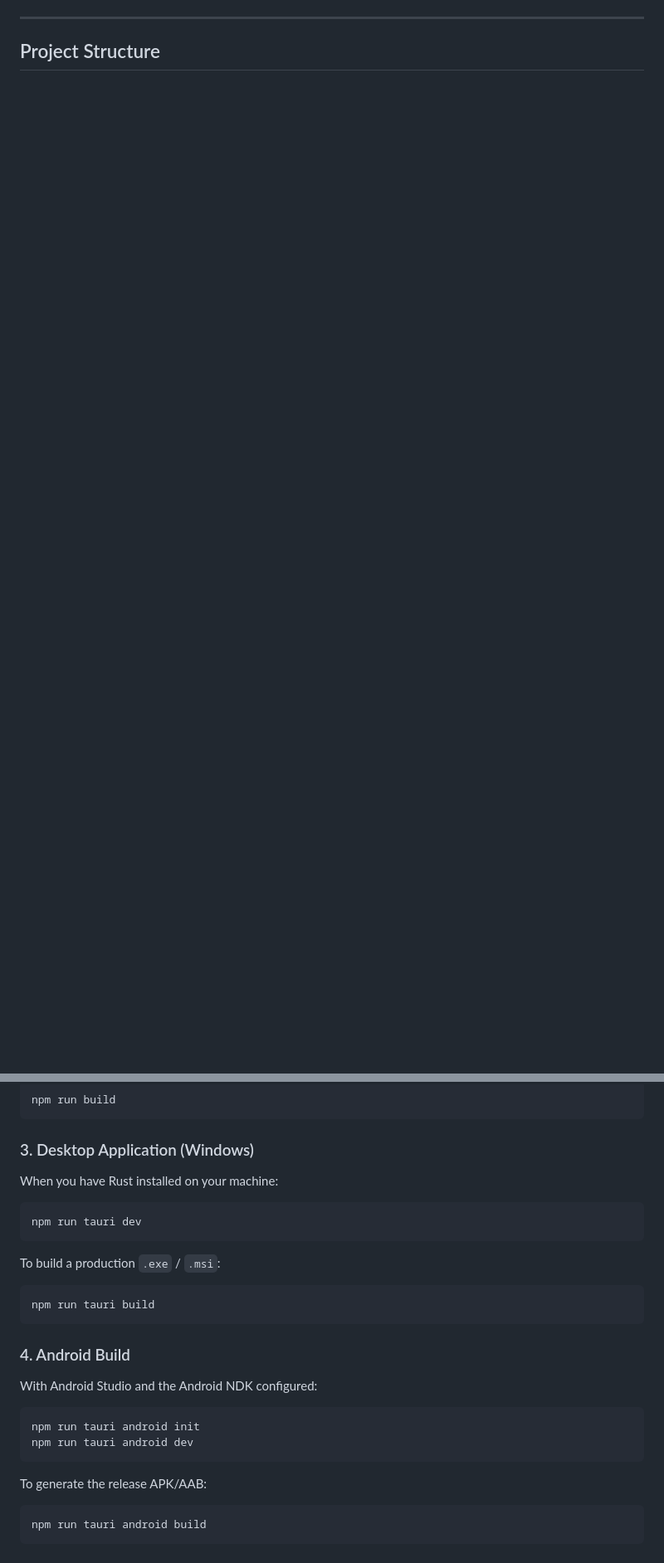
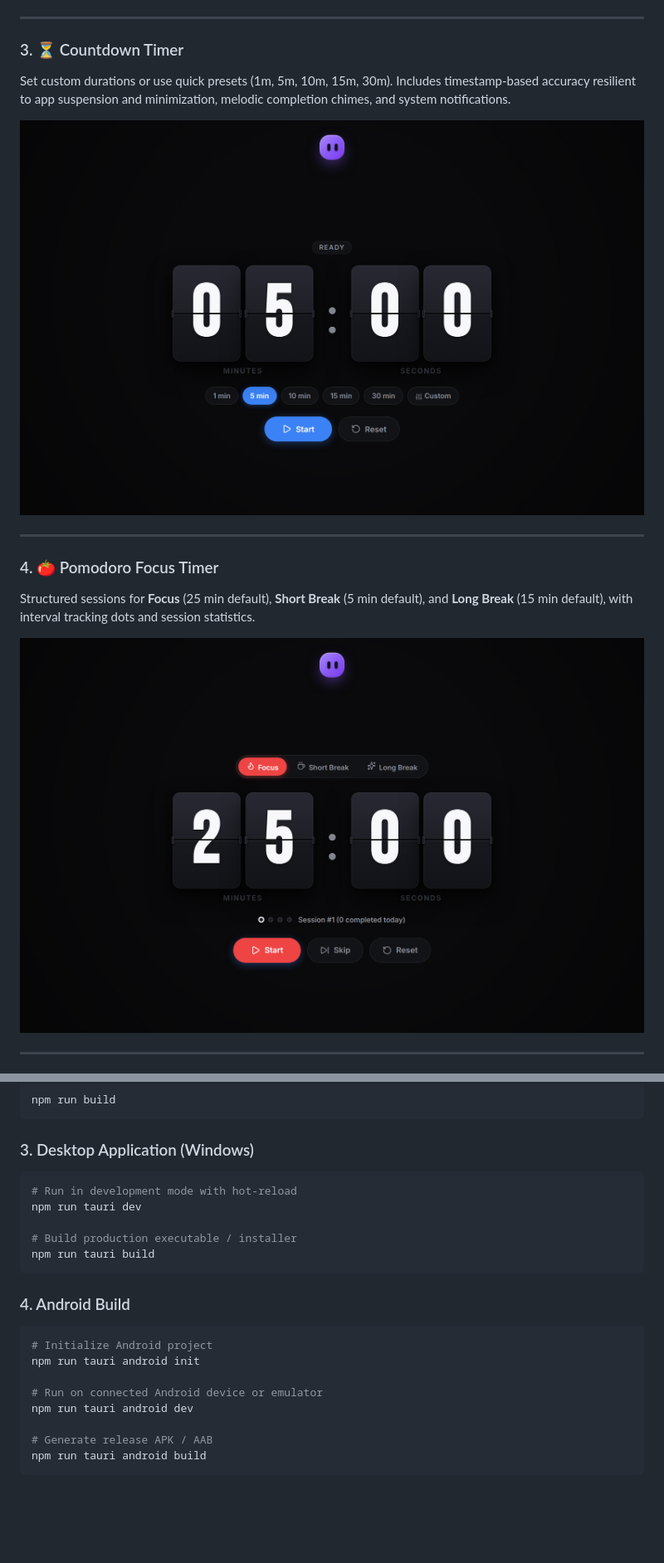
Before and after one commit to vishal-247/flipclock, a Markdown page: README.md, 2 parts joined by grey strips. Shown at 83% size. GitHub-like rendering; pictures changed too: docs/images/pomodoro.png (added), docs/images/timer.png (added); blank space fills up the shorter version.

````diff
--- a/README.md
+++ b/README.md
@@ -47,4 +22,17 @@ A minimal, lightweight, cross-platform personal productivity application for **W
 
 ---
 
-## Project Structure
+### 3. ⏳ Countdown Timer
+Set custom durations or use quick presets (1m, 5m, 10m, 15m, 30m). Includes timestamp-based accuracy resilient to app suspension and minimization, melodic completion chimes, and system notifications.
+
+![Countdown Timer](docs/images/timer.png)
+
+---
+
+### 4. 🍅 Pomodoro Focus Timer
+Structured sessions for **Focus** (25 min default), **Short Break** (5 min default), and **Long Break** (15 min default), with interval tracking dots and session statistics.
+
+![Pomodoro Timer](docs/images/pomodoro.png)
+
+---
+
@@ -120,22 +142,22 @@ npm run build
 ```
 
 ### 3. Desktop Application (Windows)
-When you have Rust installed on your machine:
 ```bash
+# Run in development mode with hot-reload
 npm run tauri dev
-```
-To build a production `.exe` / `.msi`:
-```bash
+
+# Build production executable / installer
 npm run tauri build
 ```
 
 ### 4. Android Build
-With Android Studio and the Android NDK configured:
 ```bash
+# Initialize Android project
 npm run tauri android init
+
+# Run on connected Android device or emulator
 npm run tauri android dev
-```
-To generate the release APK/AAB:
-```bash
+
+# Generate release APK / AAB
 npm run tauri android build
 ```
````
Also changed, not shown: other parts of README.md (+50 -41 lines), docs/images/clock.png (added), docs/images/dynamic-island.png (added), docs/images/settings.png (added), 5 other files.
